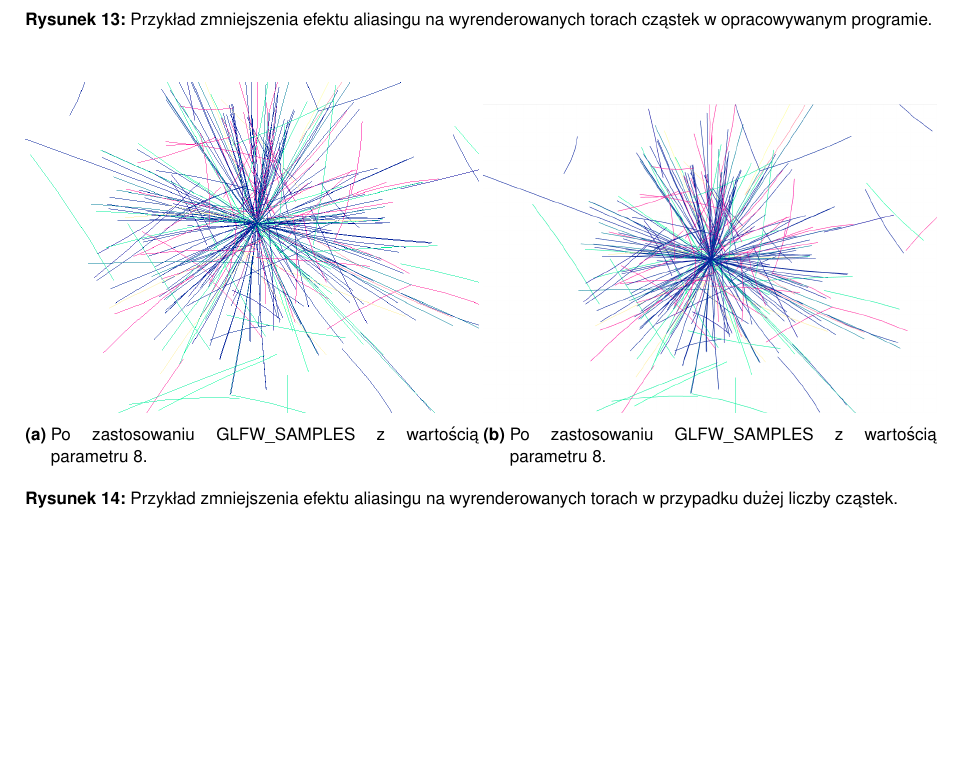
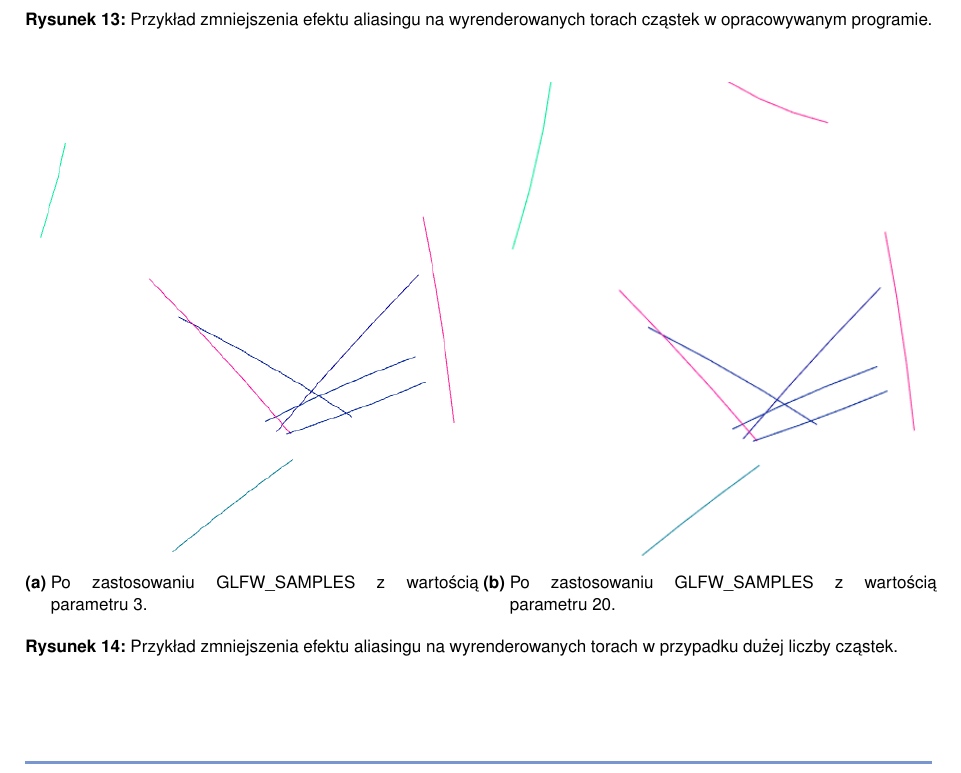
Before and after one commit to agatav/ALICE-collisions, a LaTeX thesis (Documents/thesis.tex): part of page 36 of 58, cut so that both start at the same text. Compiled offline with pdfLaTeX.

Commit message:
Thesis: new pictures for antialiasing

```diff
--- a/Documents/thesis.tex
+++ b/Documents/thesis.tex
@@ -728,17 +728,17 @@ Niestety nie da się w całości wyeliminować efektu aliasingu, lecz można zna
 \begin{figure}[H]
 	\begin{subfigure}{0.5\textwidth}
 		\centering
- 		\includegraphics[width=\textwidth]{WithAliasingDuzo.png}
+ 		\includegraphics[width=\textwidth]{Wart3.png}
  		\captionsetup{font={up, footnotesize}}
-    	\caption{Po zastosowaniu GLFW\_SAMPLES z wartością parametru 8.}
+    	\caption{Po zastosowaniu GLFW\_SAMPLES z wartością parametru 3.}
  		\label{rys15}
 	\end{subfigure}
 	\hfill
 	\begin{subfigure}{0.5\textwidth}
 		\centering
-		\includegraphics[width=\textwidth]{AntialiasingDuzo.png}
+		\includegraphics[width=\textwidth]{Wart20.png}
 		\captionsetup{font={up, footnotesize}}
-    	\caption{Po zastosowaniu GLFW\_SAMPLES z wartością parametru 8.}
+    	\caption{Po zastosowaniu GLFW\_SAMPLES z wartością parametru 20.}
 		\label{rys16}
 	\end{subfigure}
 	\captionsetup{justification=raggedleft, font={it, footnotesize}}
```
Also changed, not shown: Documents/images/Wart20.png (added), Documents/images/Wart3.png (added).
